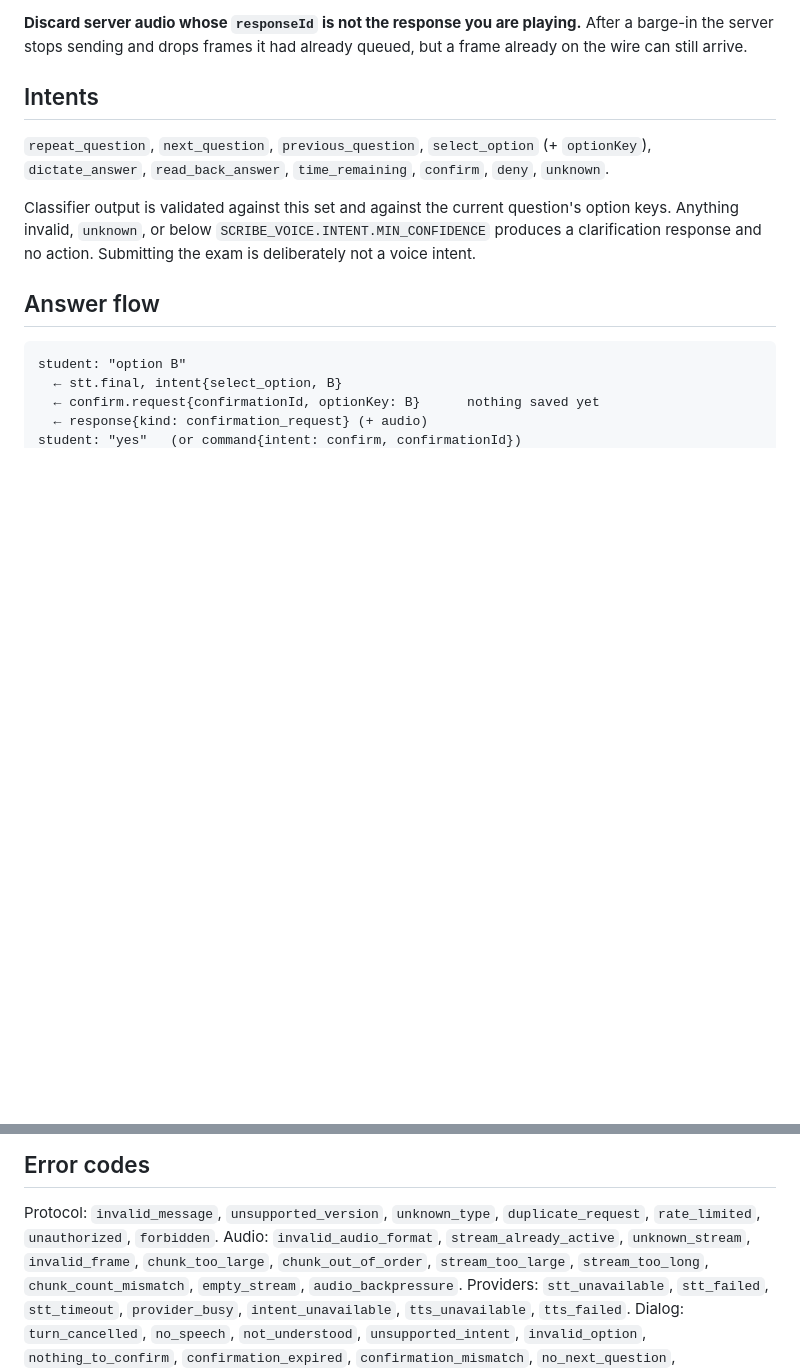
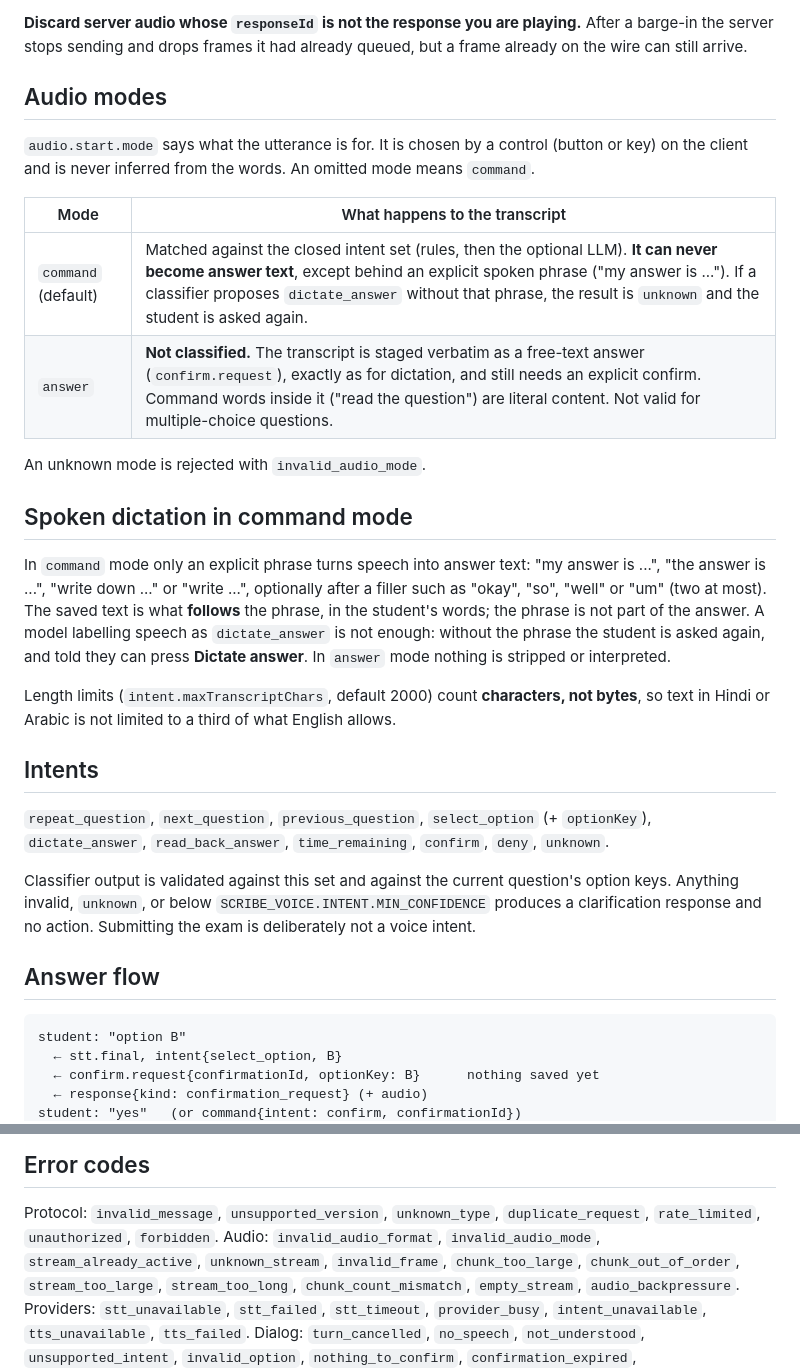
Before and after one commit to Satyajeet-Das/ai-scribe, a Markdown page: docs/architecture/voice-protocol.md, 2 parts joined by grey strips. GitHub-like rendering; blank space fills up the shorter version.

```diff
--- a/docs/architecture/voice-protocol.md
+++ b/docs/architecture/voice-protocol.md
@@ -107,6 +108,30 @@ with one `error`; its remaining chunks are discarded silently.
 **Discard server audio whose `responseId` is not the response you are playing.** After a
 barge-in the server stops sending and drops frames it had already queued, but a frame already
 on the wire can still arrive.
+
+## Audio modes
+
+`audio.start.mode` says what the utterance is for. It is chosen by a control (button or key) on
+the client and is never inferred from the words. An omitted mode means `command`.
+
+| Mode | What happens to the transcript |
+|---|---|
+| `command` (default) | Matched against the closed intent set (rules, then the optional LLM). **It can never become answer text**, except behind an explicit spoken phrase ("my answer is ..."). If a classifier proposes `dictate_answer` without that phrase, the result is `unknown` and the student is asked again. |
+| `answer` | **Not classified.** The transcript is staged verbatim as a free-text answer (`confirm.request`), exactly as for dictation, and still needs an explicit confirm. Command words inside it ("read the question") are literal content. Not valid for multiple-choice questions. |
+
+An unknown mode is rejected with `invalid_audio_mode`.
+
+## Spoken dictation in command mode
+
+In `command` mode only an explicit phrase turns speech into answer text: "my answer is ...", "the
+answer is ...", "write down ..." or "write ...", optionally after a filler such as "okay", "so",
+"well" or "um" (two at most). The saved text is what **follows** the phrase, in the student's words;
+the phrase is not part of the answer. A model labelling speech as `dictate_answer` is not enough:
+without the phrase the student is asked again, and told they can press **Dictate answer**. In
+`answer` mode nothing is stripped or interpreted.
+
+Length limits (`intent.maxTranscriptChars`, default 2000) count **characters, not bytes**, so text
+in Hindi or Arabic is not limited to a third of what English allows.
 
 ## Intents
 
@@ -159,7 +217,7 @@ student: "yes"   (or command{intent: confirm, confirmationId})
 
 Protocol: `invalid_message`, `unsupported_version`, `unknown_type`, `duplicate_request`,
 `rate_limited`, `unauthorized`, `forbidden`.
-Audio: `invalid_audio_format`, `stream_already_active`, `unknown_stream`, `invalid_frame`,
+Audio: `invalid_audio_format`, `invalid_audio_mode`, `stream_already_active`, `unknown_stream`, `invalid_frame`,
 `chunk_too_large`, `chunk_out_of_order`, `stream_too_large`, `stream_too_long`,
 `chunk_count_mismatch`, `empty_stream`, `audio_backpressure`.
 Providers: `stt_unavailable`, `stt_failed`, `stt_timeout`, `provider_busy`,
```
Also changed, not shown: other parts of docs/architecture/voice-protocol.md (+38 -4 lines), docs/architecture/answer-audio.md (added, +174 -0 lines).
